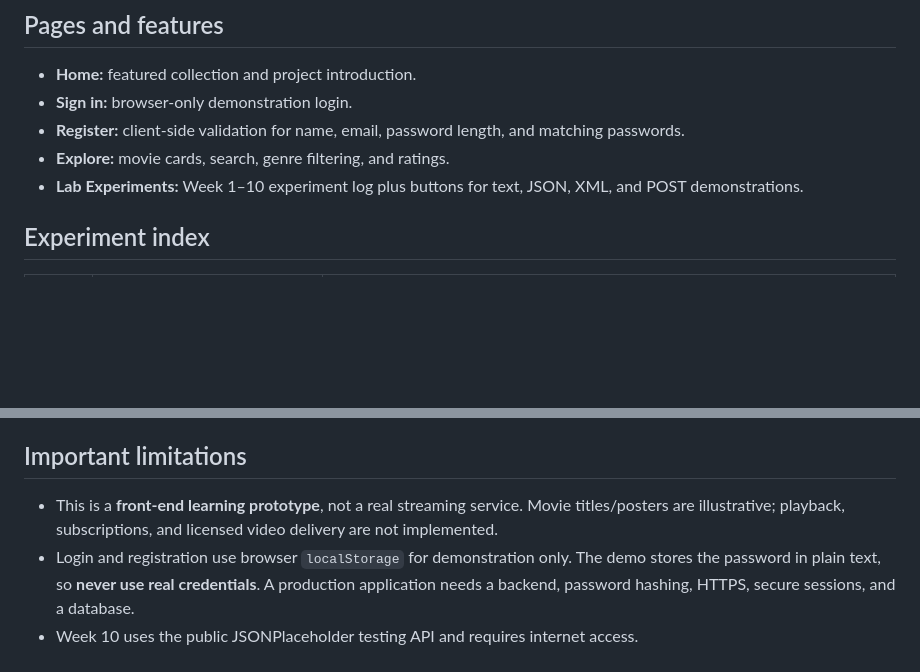
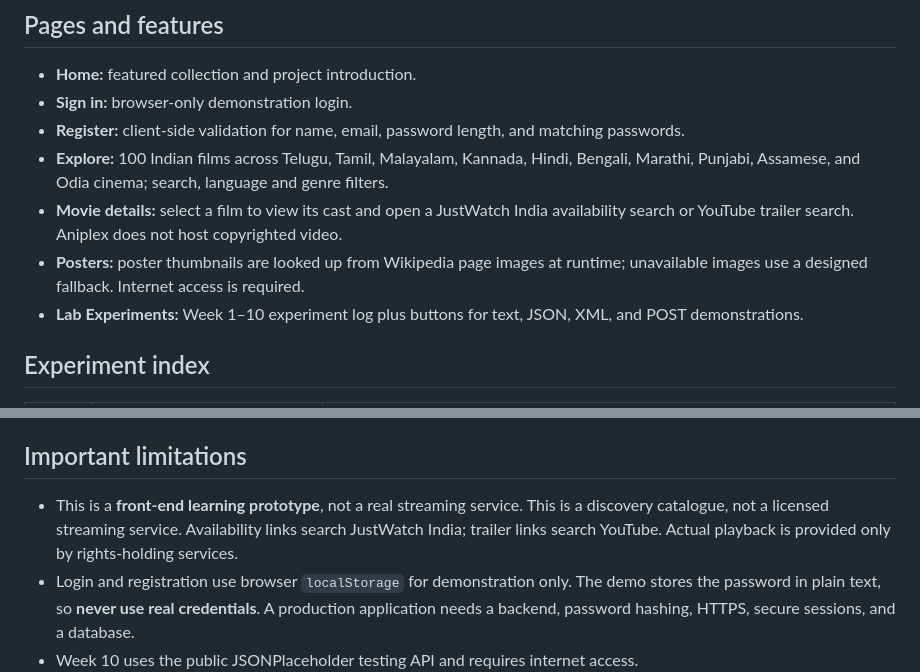
Before and after one commit to saikrishnajadhav2006-netizen/movie-streaming, a Markdown page: README.md, 2 parts joined by grey strips. GitHub-like rendering; blank space fills up the shorter version.

Commit message:
Document regional catalogue, poster sources, and legal watch links

```diff
--- a/README.md
+++ b/README.md
@@ -21,7 +21,9 @@ Then open `http://localhost:5500`.
 - **Home:** featured collection and project introduction.
 - **Sign in:** browser-only demonstration login.
 - **Register:** client-side validation for name, email, password length, and matching passwords.
-- **Explore:** movie cards, search, genre filtering, and ratings.
+- **Explore:** 100 Indian films across Telugu, Tamil, Malayalam, Kannada, Hindi, Bengali, Marathi, Punjabi, Assamese, and Odia cinema; search, language and genre filters.
+- **Movie details:** select a film to view its cast and open a JustWatch India availability search or YouTube trailer search. Aniplex does not host copyrighted video.
+- **Posters:** poster thumbnails are looked up from Wikipedia page images at runtime; unavailable images use a designed fallback. Internet access is required.
 - **Lab Experiments:** Week 1–10 experiment log plus buttons for text, JSON, XML, and POST demonstrations.
 
 ## Experiment index
@@ -52,7 +54,7 @@ Then open `http://localhost:5500`.
 
 ## Important limitations
 
-- This is a **front-end learning prototype**, not a real streaming service. Movie titles/posters are illustrative; playback, subscriptions, and licensed video delivery are not implemented.
+- This is a **front-end learning prototype**, not a real streaming service. This is a discovery catalogue, not a licensed streaming service. Availability links search JustWatch India; trailer links search YouTube. Actual playback is provided only by rights-holding services.
 - Login and registration use browser `localStorage` for demonstration only. The demo stores the password in plain text, so **never use real credentials**. A production application needs a backend, password hashing, HTTPS, secure sessions, and a database.
 - Week 10 uses the public JSONPlaceholder testing API and requires internet access.
 - Some browsers restrict XML external DTD resolution. Use a dedicated XML validator to validate `books.xml` against `books.dtd`.
```
